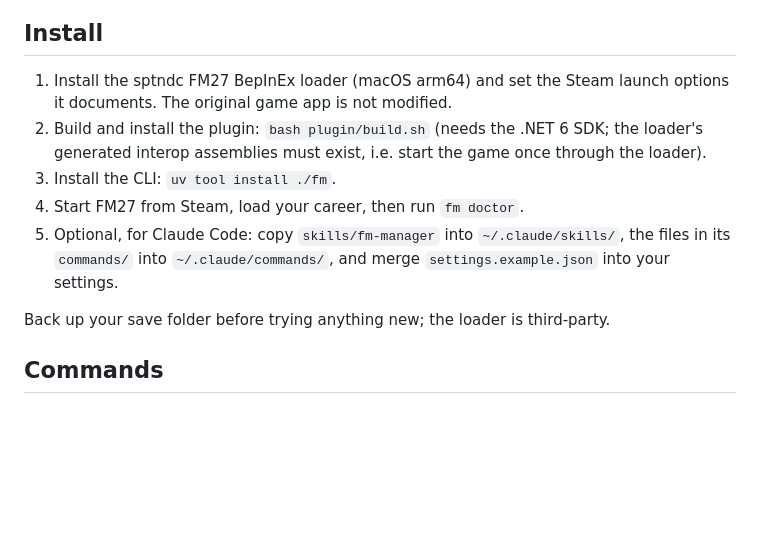
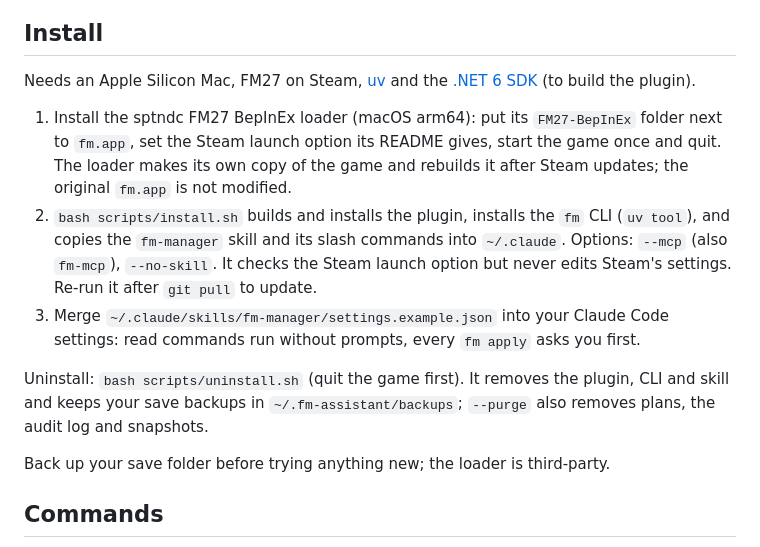
Before and after one commit to anggaralabshq/fm-assistant, a Markdown page: README.md, the part around one of its changes. Rendered like a GitHub page; blank space fills up the shorter version.

```diff
--- a/README.md
+++ b/README.md
@@ -20,14 +61,20 @@ language works.
 
 ## Install
 
-1. Install the sptndc FM27 BepInEx loader (macOS arm64) and set the Steam launch options it documents.
-   The original game app is not modified.
-2. Build and install the plugin: `bash plugin/build.sh` (needs the .NET 6 SDK; the loader's generated
-   interop assemblies must exist, i.e. start the game once through the loader).
-3. Install the CLI: `uv tool install ./fm`.
-4. Start FM27 from Steam, load your career, then run `fm doctor`.
-5. Optional, for Claude Code: copy `skills/fm-manager` into `~/.claude/skills/`, the files in its `commands/`
-   into `~/.claude/commands/`, and merge `settings.example.json` into your settings.
+Needs an Apple Silicon Mac, FM27 on Steam, [uv](https://docs.astral.sh/uv/) and the
+[.NET 6 SDK](https://dotnet.microsoft.com/download) (to build the plugin).
+
+1. Install the sptndc FM27 BepInEx loader (macOS arm64): put its `FM27-BepInEx` folder next to `fm.app`, set the
+   Steam launch option its README gives, start the game once and quit. The loader makes its own copy of the game
+   and rebuilds it after Steam updates; the original `fm.app` is not modified.
+2. `bash scripts/install.sh` builds and installs the plugin, installs the `fm` CLI (`uv tool`), and copies the
+   `fm-manager` skill and its slash commands into `~/.claude`. Options: `--mcp` (also `fm-mcp`), `--no-skill`.
+   It checks the Steam launch option but never edits Steam's settings. Re-run it after `git pull` to update.
+3. Merge `~/.claude/skills/fm-manager/settings.example.json` into your Claude Code settings: read commands run
+   without prompts, every `fm apply` asks you first.
+
+Uninstall: `bash scripts/uninstall.sh` (quit the game first). It removes the plugin, CLI and skill and keeps your
+save backups in `~/.fm-assistant/backups`; `--purge` also removes plans, the audit log and snapshots.
 
 Back up your save folder before trying anything new; the loader is third-party.
 
```
Also changed, not shown: other parts of README.md (+82 -19 lines), docs/assets/banner-dark.png (added), docs/assets/banner-light.png (added), docs/assets/diagram-dark.png (added), docs/assets/diagram-light.png (added).
